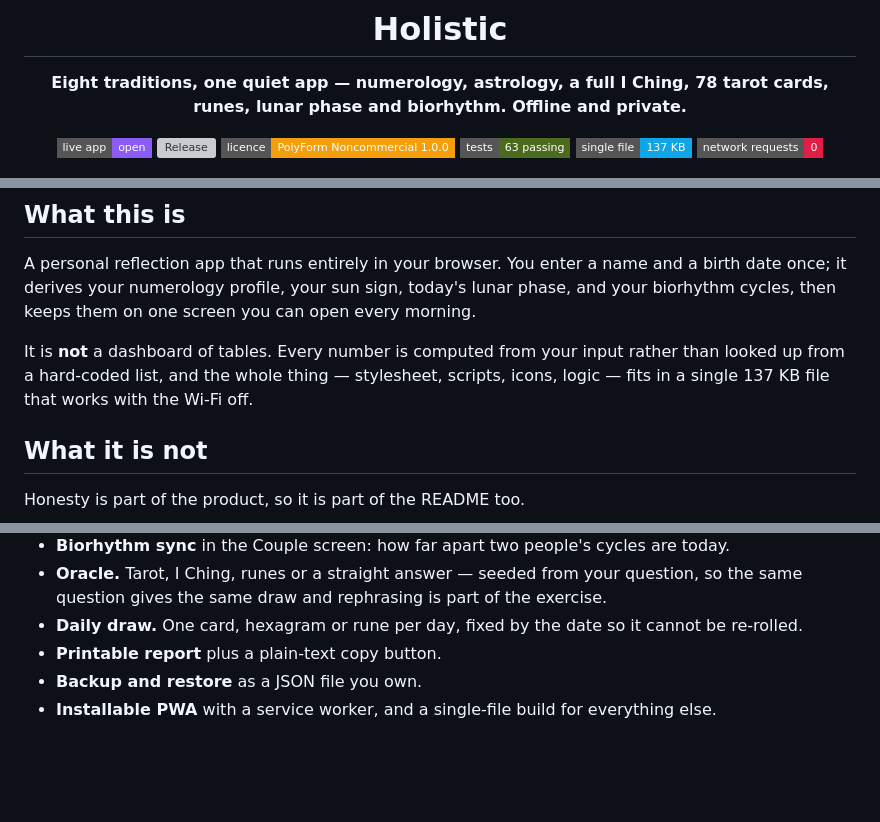
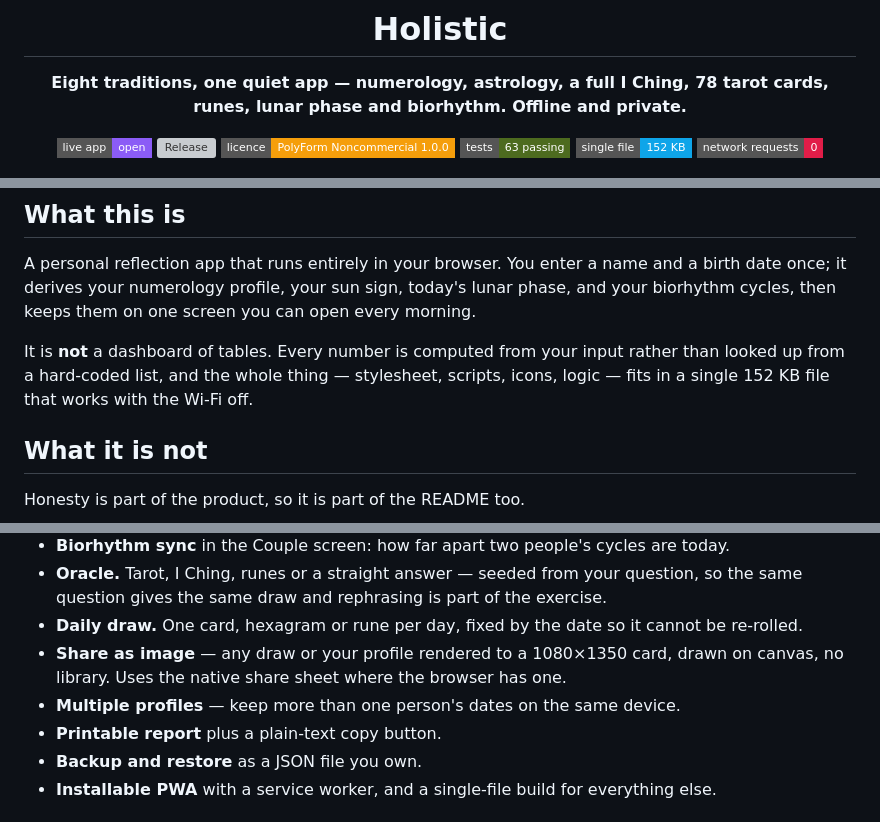
Before and after one commit to drsamonline/holistic, a Markdown page: README.md, 3 parts joined by grey strips. Rendered like a GitHub page; badges without logos; blank space fills up the shorter version; grey boxes are pictures that could not be loaded.

Commit message:
feat: share-as-image cards and multiple profiles (v2.3.0)

```diff
--- a/README.md
+++ b/README.md
@@ -10,7 +10,7 @@
 [![Release](https://img.shields.io/github/v/release/drsamonline/holistic?style=flat-square&color=14b8a6)](https://github.com/drsamonline/holistic/releases)
 [![Licence](https://img.shields.io/badge/licence-PolyForm_Noncommercial_1.0.0-f59e0b?style=flat-square)](LICENSE)
 [![Tests](https://img.shields.io/badge/tests-63_passing-4d6b1f?style=flat-square)](#testing)
-[![Size](https://img.shields.io/badge/single_file-137_KB-0ea5e9?style=flat-square)](dist/holistic.html)
+[![Size](https://img.shields.io/badge/single_file-152_KB-0ea5e9?style=flat-square)](dist/holistic.html)
 [![Network](https://img.shields.io/badge/network_requests-0-e11d48?style=flat-square)](#privacy)
 
 <img src="screenshots/desktop-today.png" alt="The Today screen" width="880">
@@ -23,7 +23,7 @@
 
 A personal reflection app that runs entirely in your browser. You enter a name and a birth date once; it derives your numerology profile, your sun sign, today's lunar phase, and your biorhythm cycles, then keeps them on one screen you can open every morning.
 
-It is **not** a dashboard of tables. Every number is computed from your input rather than looked up from a hard-coded list, and the whole thing — stylesheet, scripts, icons, logic — fits in a single 137 KB file that works with the Wi-Fi off.
+It is **not** a dashboard of tables. Every number is computed from your input rather than looked up from a hard-coded list, and the whole thing — stylesheet, scripts, icons, logic — fits in a single 152 KB file that works with the Wi-Fi off.
 
 ## What it is not
 
@@ -66,6 +66,8 @@ There is no homeopathy content in this project. An earlier prototype carried a r
 - **Biorhythm sync** in the Couple screen: how far apart two people's cycles are today.
 - **Oracle.** Tarot, I Ching, runes or a straight answer — seeded from your question, so the same question gives the same draw and rephrasing is part of the exercise.
 - **Daily draw.** One card, hexagram or rune per day, fixed by the date so it cannot be re-rolled.
+- **Share as image** — any draw or your profile rendered to a 1080×1350 card, drawn on canvas, no library. Uses the native share sheet where the browser has one.
+- **Multiple profiles** — keep more than one person's dates on the same device.
 - **Printable report** plus a plain-text copy button.
 - **Backup and restore** as a JSON file you own.
 - **Installable PWA** with a service worker, and a single-file build for everything else.
```
Also changed, not shown: other parts of README.md (+1 -1 lines), CHANGELOG.md (+19 -0 lines), RELEASE_NOTES.md (+10 -9 lines), screenshots/desktop-profile.png, screenshots/share-card.png (added), 11 other files.
